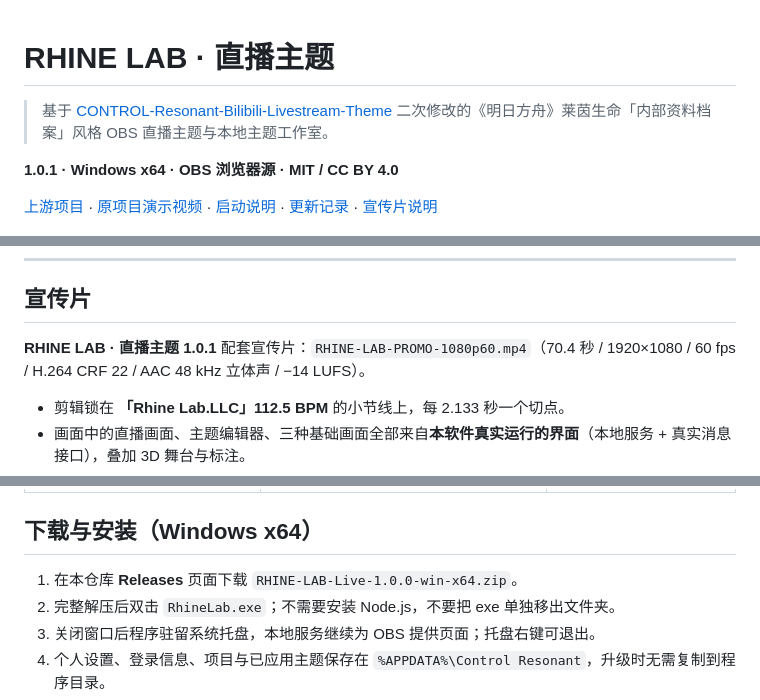
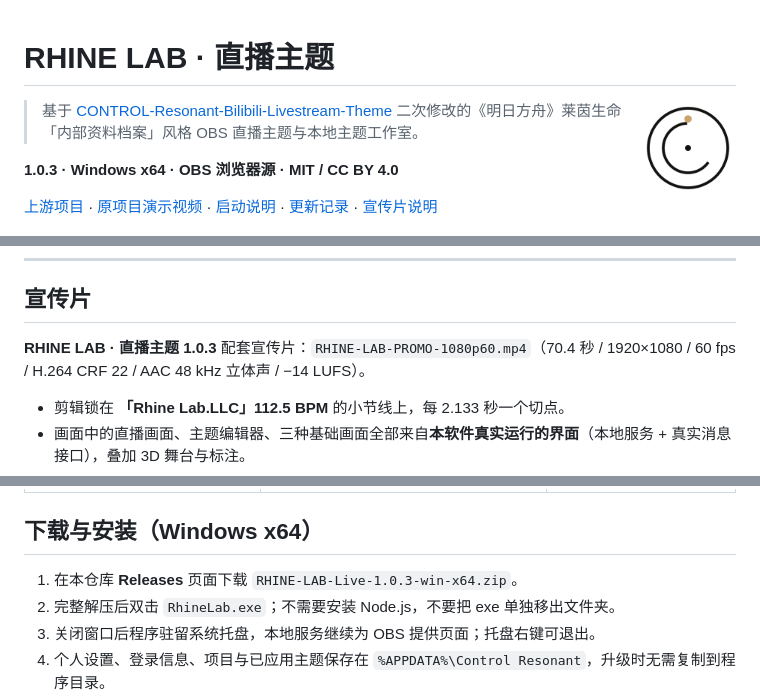
Before and after one commit to NanamiYuk1/RHINE-LAB-Bilibili-Livestream-Theme, a Markdown page: README.md, 3 parts joined by grey strips. Drawn GitHub-style; pictures changed too: desktop/icon-1024.png.

```diff
--- a/README.md
+++ b/README.md
@@ -1,8 +1,10 @@
 # RHINE LAB · 直播主题
+
+<img src="desktop/icon-1024.png" alt="RHINE LAB 应用图标" width="96" align="right">
 
 > 基于 [CONTROL-Resonant-Bilibili-Livestream-Theme](https://github.com/Huajijiangqwq/CONTROL-Resonant-Bilibili-Livestream-Theme) 二次修改的《明日方舟》莱茵生命「内部资料档案」风格 OBS 直播主题与本地主题工作室。
 
-**1.0.1 · Windows x64 · OBS 浏览器源 · MIT / CC BY 4.0**
+**1.0.3 · Windows x64 · OBS 浏览器源 · MIT / CC BY 4.0**
 
 [上游项目](https://github.com/Huajijiangqwq/CONTROL-Resonant-Bilibili-Livestream-Theme) · [原项目演示视频](https://www.bilibili.com/video/BV1DvaP62Ekf/) · [启动说明](启动说明.txt) · [更新记录](CHANGELOG.md) · [宣传片说明](promo/README.md)
 
@@ -12,7 +14,7 @@
 
 ## 宣传片
 
-**RHINE LAB · 直播主题 1.0.1** 配套宣传片：`RHINE-LAB-PROMO-1080p60.mp4`（70.4 秒 / 1920×1080 / 60 fps / H.264 CRF 22 / AAC 48 kHz 立体声 / −14 LUFS）。
+**RHINE LAB · 直播主题 1.0.3** 配套宣传片：`RHINE-LAB-PROMO-1080p60.mp4`（70.4 秒 / 1920×1080 / 60 fps / H.264 CRF 22 / AAC 48 kHz 立体声 / −14 LUFS）。
 
 - 剪辑锁在 **「Rhine Lab.LLC」112.5 BPM** 的小节线上，每 2.133 秒一个切点。
 - 画面中的直播画面、主题编辑器、三种基础画面全部来自**本软件真实运行的界面**（本地服务 + 真实消息接口），叠加 3D 舞台与标注。
@@ -91,7 +93,7 @@
 
 ## 下载与安装（Windows x64）
 
-1. 在本仓库 **Releases** 页面下载 `RHINE-LAB-Live-1.0.0-win-x64.zip`。
+1. 在本仓库 **Releases** 页面下载 `RHINE-LAB-Live-1.0.3-win-x64.zip`。
 2. 完整解压后双击 `RhineLab.exe`；不需要安装 Node.js，不要把 exe 单独移出文件夹。
 3. 关闭窗口后程序驻留系统托盘，本地服务继续为 OBS 提供页面；托盘右键可退出。
 4. 个人设置、登录信息、项目与已应用主题保存在 `%APPDATA%\Control Resonant`，升级时无需复制到程序目录。
```
Also changed, not shown: other parts of README.md (+1 -1 lines), CHANGELOG.md (+15 -3 lines), RELEASE_NOTES.md (+11 -10 lines), desktop/icon.png, 9 other files.
